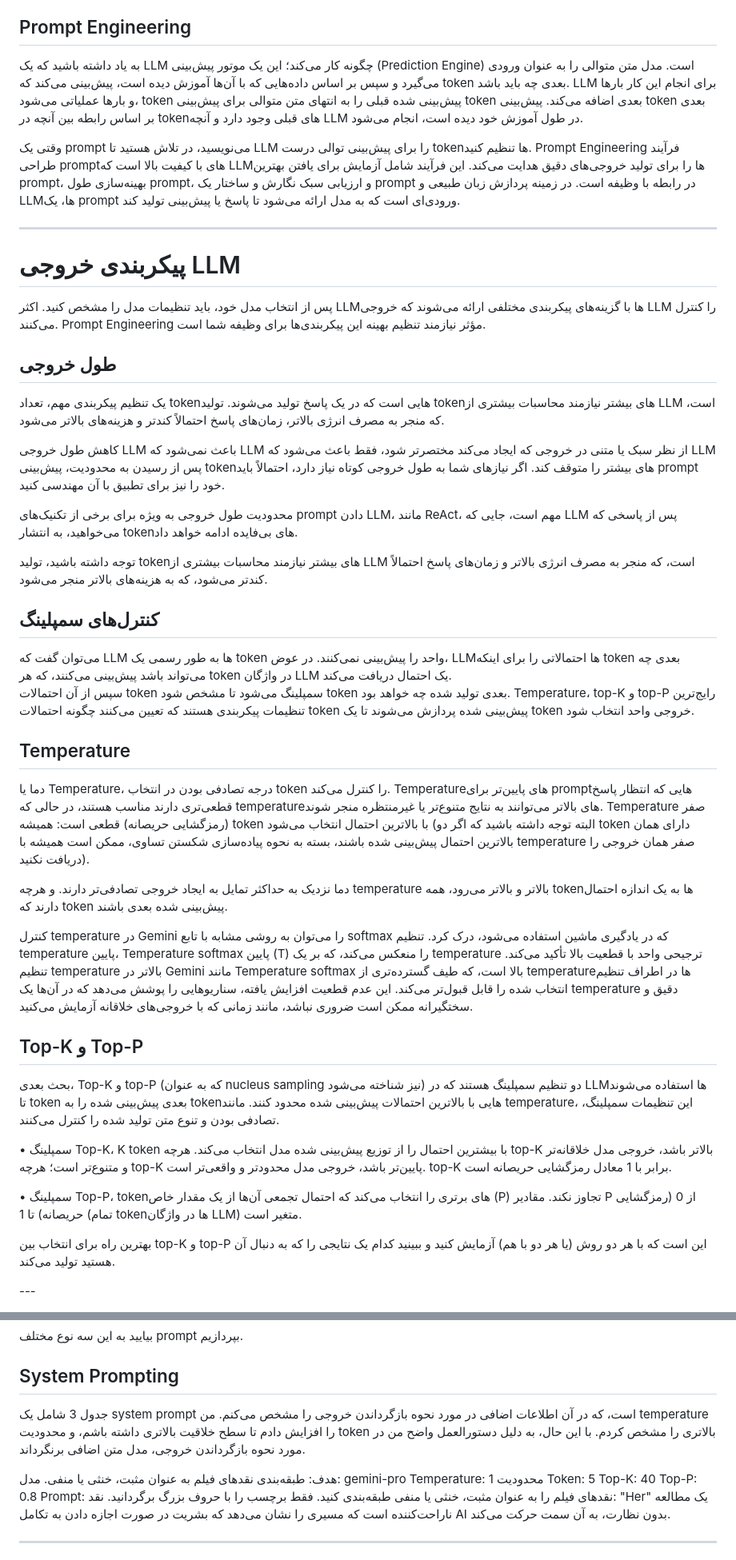
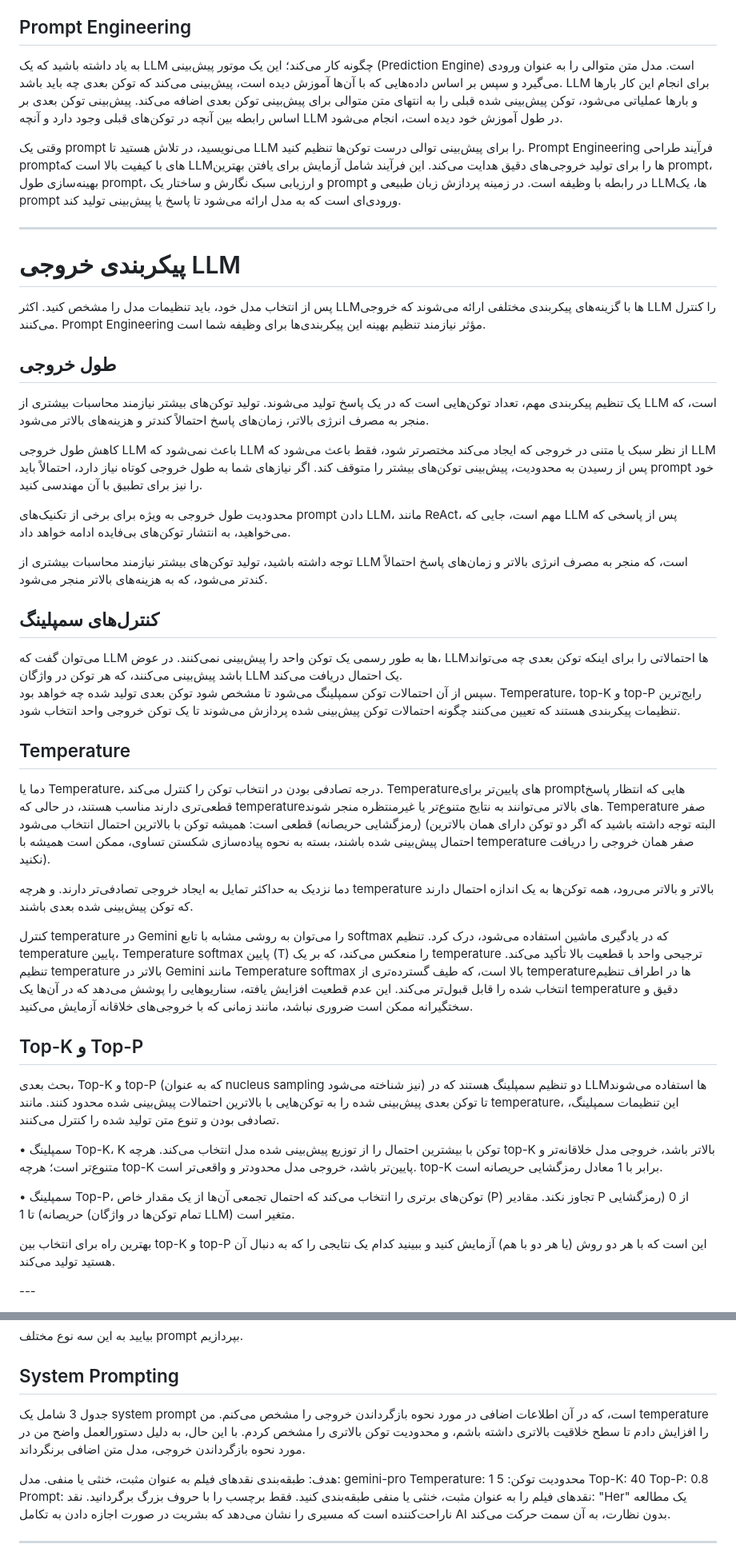
Before and after one commit to GhalamborM/prompt-engineering, a Markdown page: Google_Prompt_Engineering_V7_FA.md, 2 parts joined by grey strips. Shown: that part at 80% size. GitHub-like rendering.

Commit message:
fix: Update readme

```diff
--- a/Google_Prompt_Engineering_V7_FA.md
+++ b/Google_Prompt_Engineering_V7_FA.md
@@ -29,9 +29,9 @@
 
 ## Prompt Engineering
 
-به یاد داشته باشید که یک LLM چگونه کار می‌کند؛ این یک موتور پیش‌بینی (Prediction Engine) است. مدل متن متوالی را به عنوان ورودی می‌گیرد و سپس بر اساس داده‌هایی که با آن‌ها آموزش دیده است، پیش‌بینی می‌کند که token بعدی چه باید باشد. LLM برای انجام این کار بارها و بارها عملیاتی می‌شود، token پیش‌بینی شده قبلی را به انتهای متن متوالی برای پیش‌بینی token بعدی اضافه می‌کند. پیش‌بینی token بعدی بر اساس رابطه بین آنچه در token‌های قبلی وجود دارد و آنچه LLM در طول آموزش خود دیده است، انجام می‌شود.
+به یاد داشته باشید که یک LLM چگونه کار می‌کند؛ این یک موتور پیش‌بینی (Prediction Engine) است. مدل متن متوالی را به عنوان ورودی می‌گیرد و سپس بر اساس داده‌هایی که با آن‌ها آموزش دیده است، پیش‌بینی می‌کند که توکن بعدی چه باید باشد. LLM برای انجام این کار بارها و بارها عملیاتی می‌شود، توکن پیش‌بینی شده قبلی را به انتهای متن متوالی برای پیش‌بینی توکن بعدی اضافه می‌کند. پیش‌بینی توکن بعدی بر اساس رابطه بین آنچه در توکن‌های قبلی وجود دارد و آنچه LLM در طول آموزش خود دیده است، انجام می‌شود.
 
-وقتی یک prompt می‌نویسید، در تلاش هستید تا LLM را برای پیش‌بینی توالی درست token‌ها تنظیم کنید. Prompt Engineering فرآیند طراحی prompt‌های با کیفیت بالا است که LLM‌ها را برای تولید خروجی‌های دقیق هدایت می‌کند. این فرآیند شامل آزمایش برای یافتن بهترین prompt، بهینه‌سازی طول prompt، و ارزیابی سبک نگارش و ساختار یک prompt در رابطه با وظیفه است. در زمینه پردازش زبان طبیعی و LLM‌ها، یک prompt ورودی‌ای است که به مدل ارائه می‌شود تا پاسخ یا پیش‌بینی تولید کند.
+وقتی یک prompt می‌نویسید، در تلاش هستید تا LLM را برای پیش‌بینی توالی درست توکن‌ها تنظیم کنید. Prompt Engineering فرآیند طراحی prompt‌های با کیفیت بالا است که LLM‌ها را برای تولید خروجی‌های دقیق هدایت می‌کند. این فرآیند شامل آزمایش برای یافتن بهترین prompt، بهینه‌سازی طول prompt، و ارزیابی سبک نگارش و ساختار یک prompt در رابطه با وظیفه است. در زمینه پردازش زبان طبیعی و LLM‌ها، یک prompt ورودی‌ای است که به مدل ارائه می‌شود تا پاسخ یا پیش‌بینی تولید کند.
 
 </div>
 <hr/>
@@ -47,13 +47,13 @@
 
 ## طول خروجی
 
-یک تنظیم پیکربندی مهم، تعداد token‌هایی است که در یک پاسخ تولید می‌شوند. تولید token‌های بیشتر نیازمند محاسبات بیشتری از LLM است، که منجر به مصرف انرژی بالاتر، زمان‌های پاسخ احتمالاً کندتر و هزینه‌های بالاتر می‌شود.
+یک تنظیم پیکربندی مهم، تعداد توکن‌هایی است که در یک پاسخ تولید می‌شوند. تولید توکن‌های بیشتر نیازمند محاسبات بیشتری از LLM است، که منجر به مصرف انرژی بالاتر، زمان‌های پاسخ احتمالاً کندتر و هزینه‌های بالاتر می‌شود.
 
-کاهش طول خروجی LLM باعث نمی‌شود که LLM از نظر سبک یا متنی در خروجی که ایجاد می‌کند مختصرتر شود، فقط باعث می‌شود که LLM پس از رسیدن به محدودیت، پیش‌بینی token‌های بیشتر را متوقف کند. اگر نیازهای شما به طول خروجی کوتاه نیاز دارد، احتمالاً باید prompt خود را نیز برای تطبیق با آن مهندسی کنید.
+کاهش طول خروجی LLM باعث نمی‌شود که LLM از نظر سبک یا متنی در خروجی که ایجاد می‌کند مختصرتر شود، فقط باعث می‌شود که LLM پس از رسیدن به محدودیت، پیش‌بینی توکن‌های بیشتر را متوقف کند. اگر نیازهای شما به طول خروجی کوتاه نیاز دارد، احتمالاً باید prompt خود را نیز برای تطبیق با آن مهندسی کنید.
 
-محدودیت طول خروجی به ویژه برای برخی از تکنیک‌های prompt دادن LLM، مانند ReAct، مهم است، جایی که LLM پس از پاسخی که می‌خواهید، به انتشار token‌های بی‌فایده ادامه خواهد داد.
+محدودیت طول خروجی به ویژه برای برخی از تکنیک‌های prompt دادن LLM، مانند ReAct، مهم است، جایی که LLM پس از پاسخی که می‌خواهید، به انتشار توکن‌های بی‌فایده ادامه خواهد داد.
 
-توجه داشته باشید، تولید token‌های بیشتر نیازمند محاسبات بیشتری از LLM است، که منجر به مصرف انرژی بالاتر و زمان‌های پاسخ احتمالاً کندتر می‌شود، که به هزینه‌های بالاتر منجر می‌شود.
+توجه داشته باشید، تولید توکن‌های بیشتر نیازمند محاسبات بیشتری از LLM است، که منجر به مصرف انرژی بالاتر و زمان‌های پاسخ احتمالاً کندتر می‌شود، که به هزینه‌های بالاتر منجر می‌شود.
 
 </div>
 <div dir="rtl">
@@ -61,12 +61,12 @@
 ## کنترل‌های سمپلینگ
 </div>
 <div dir="rtl">
-می‌توان گفت که LLM ها به طور رسمی یک token واحد را پیش‌بینی نمی‌کنند.
- در عوض، LLM‌ها احتمالاتی را برای اینکه token بعدی چه می‌تواند باشد پیش‌بینی می‌کنند، که هر token در واژگان LLM یک احتمال دریافت می‌کند.
+می‌توان گفت که LLM ها به طور رسمی یک توکن واحد را پیش‌بینی نمی‌کنند.
+ در عوض، LLM‌ها احتمالاتی را برای اینکه توکن بعدی چه می‌تواند باشد پیش‌بینی می‌کنند، که هر توکن در واژگان LLM یک احتمال دریافت می‌کند.
  </div>
 <div dir="rtl">
 
- سپس از آن احتمالات token سمپلینگ می‌شود تا مشخص شود token بعدی تولید شده چه خواهد بود. Temperature، top-K و top-P رایج‌ترین تنظیمات پیکربندی هستند که تعیین می‌کنند چگونه احتمالات token پیش‌بینی شده پردازش می‌شوند تا یک token خروجی واحد انتخاب شود.
+ سپس از آن احتمالات توکن سمپلینگ می‌شود تا مشخص شود توکن بعدی تولید شده چه خواهد بود. Temperature، top-K و top-P رایج‌ترین تنظیمات پیکربندی هستند که تعیین می‌کنند چگونه احتمالات توکن پیش‌بینی شده پردازش می‌شوند تا یک توکن خروجی واحد انتخاب شود.
 </div>
 
 <div dir="rtl">
@@ -74,9 +74,9 @@
 
 ## Temperature
 
-دما یا Temperature، درجه تصادفی بودن در انتخاب token را کنترل می‌کند. Temperature‌های پایین‌تر برای prompt‌هایی که انتظار پاسخ قطعی‌تری دارند مناسب هستند، در حالی که temperature‌های بالاتر می‌توانند به نتایج متنوع‌تر یا غیرمنتظره منجر شوند. Temperature صفر (رمزگشایی حریصانه) قطعی است: همیشه token با بالاترین احتمال انتخاب می‌شود (البته توجه داشته باشید که اگر دو token دارای همان بالاترین احتمال پیش‌بینی شده باشند، بسته به نحوه پیاده‌سازی شکستن تساوی، ممکن است همیشه با temperature صفر همان خروجی را دریافت نکنید).
+دما یا Temperature، درجه تصادفی بودن در انتخاب توکن را کنترل می‌کند. Temperature‌های پایین‌تر برای prompt‌هایی که انتظار پاسخ قطعی‌تری دارند مناسب هستند، در حالی که temperature‌های بالاتر می‌توانند به نتایج متنوع‌تر یا غیرمنتظره منجر شوند. Temperature صفر (رمزگشایی حریصانه) قطعی است: همیشه توکن با بالاترین احتمال انتخاب می‌شود (البته توجه داشته باشید که اگر دو توکن دارای همان بالاترین احتمال پیش‌بینی شده باشند، بسته به نحوه پیاده‌سازی شکستن تساوی، ممکن است همیشه با temperature صفر همان خروجی را دریافت نکنید).
 
-دما نزدیک به حداکثر تمایل به ایجاد خروجی تصادفی‌تر دارند. و هرچه temperature بالاتر و بالاتر می‌رود، همه token‌ها به یک اندازه احتمال دارند که token پیش‌بینی شده بعدی باشند.
+دما نزدیک به حداکثر تمایل به ایجاد خروجی تصادفی‌تر دارند. و هرچه temperature بالاتر و بالاتر می‌رود، همه توکن‌ها به یک اندازه احتمال دارند که توکن پیش‌بینی شده بعدی باشند.
 
 کنترل temperature در Gemini را می‌توان به روشی مشابه با تابع softmax که در یادگیری ماشین استفاده می‌شود، درک کرد. تنظیم temperature پایین، Temperature softmax پایین (T) را منعکس می‌کند، که بر یک temperature ترجیحی واحد با قطعیت بالا تأکید می‌کند. تنظیم temperature بالاتر در Gemini مانند Temperature softmax بالا است، که طیف گسترده‌تری از temperature‌ها در اطراف تنظیم انتخاب شده را قابل قبول‌تر می‌کند. این عدم قطعیت افزایش یافته، سناریوهایی را پوشش می‌دهد که در آن‌ها یک temperature دقیق و سختگیرانه ممکن است ضروری نباشد، مانند زمانی که با خروجی‌های خلاقانه آزمایش می‌کنید.
 
@@ -86,11 +86,11 @@
 
 ## Top-K و Top-P
 
-بحث بعدی، Top-K و top-P (که به عنوان nucleus sampling نیز شناخته می‌شود) دو تنظیم سمپلینگ هستند که در LLM‌ها استفاده می‌شوند تا token بعدی پیش‌بینی شده را به token‌هایی با بالاترین احتمالات پیش‌بینی شده محدود کنند. مانند temperature، این تنظیمات سمپلینگ، تصادفی بودن و تنوع متن تولید شده را کنترل می‌کنند.
+بحث بعدی، Top-K و top-P (که به عنوان nucleus sampling نیز شناخته می‌شود) دو تنظیم سمپلینگ هستند که در LLM‌ها استفاده می‌شوند تا توکن بعدی پیش‌بینی شده را به توکن‌هایی با بالاترین احتمالات پیش‌بینی شده محدود کنند. مانند temperature، این تنظیمات سمپلینگ، تصادفی بودن و تنوع متن تولید شده را کنترل می‌کنند.
 
-• سمپلینگ Top-K، K token با بیشترین احتمال را از توزیع پیش‌بینی شده مدل انتخاب می‌کند. هرچه top-K بالاتر باشد، خروجی مدل خلاقانه‌تر و متنوع‌تر است؛ هرچه top-K پایین‌تر باشد، خروجی مدل محدودتر و واقعی‌تر است. top-K برابر با 1 معادل رمزگشایی حریصانه است.
+• سمپلینگ Top-K، K توکن با بیشترین احتمال را از توزیع پیش‌بینی شده مدل انتخاب می‌کند. هرچه top-K بالاتر باشد، خروجی مدل خلاقانه‌تر و متنوع‌تر است؛ هرچه top-K پایین‌تر باشد، خروجی مدل محدودتر و واقعی‌تر است. top-K برابر با 1 معادل رمزگشایی حریصانه است.
 
-• سمپلینگ Top-P، token‌های برتری را انتخاب می‌کند که احتمال تجمعی آن‌ها از یک مقدار خاص (P) تجاوز نکند. مقادیر P از 0 (رمزگشایی حریصانه) تا 1 (تمام token‌ها در واژگان LLM) متغیر است.
+• سمپلینگ Top-P، توکن‌های برتری را انتخاب می‌کند که احتمال تجمعی آن‌ها از یک مقدار خاص (P) تجاوز نکند. مقادیر P از 0 (رمزگشایی حریصانه) تا 1 (تمام توکن‌ها در واژگان LLM) متغیر است.
 
 بهترین راه برای انتخاب بین top-K و top-P این است که با هر دو روش (یا هر دو با هم) آزمایش کنید و ببینید کدام یک نتایجی را که به دنبال آن هستید تولید می‌کند.
 
@@ -175,11 +175,11 @@ System, contextual و role prompting همگی تکنیک‌هایی هستند
 
 ## System Prompting
 
-جدول 3 شامل یک system prompt است، که در آن اطلاعات اضافی در مورد نحوه بازگرداندن خروجی را مشخص می‌کنم. من temperature را افزایش دادم تا سطح خلاقیت بالاتری داشته باشم، و محدودیت token بالاتری را مشخص کردم. با این حال، به دلیل دستورالعمل واضح من در مورد نحوه بازگرداندن خروجی، مدل متن اضافی برنگرداند.
+جدول 3 شامل یک system prompt است، که در آن اطلاعات اضافی در مورد نحوه بازگرداندن خروجی را مشخص می‌کنم. من temperature را افزایش دادم تا سطح خلاقیت بالاتری داشته باشم، و محدودیت توکن بالاتری را مشخص کردم. با این حال، به دلیل دستورالعمل واضح من در مورد نحوه بازگرداندن خروجی، مدل متن اضافی برنگرداند.
 
 هدف: طبقه‌بندی نقدهای فیلم به عنوان مثبت، خنثی یا منفی.
 مدل: gemini-pro
-Temperature: 1 محدودیت Token: 5
+Temperature: 1 محدودیت توکن: 5
 Top-K: 40 Top-P: 0.8
 Prompt: نقدهای فیلم را به عنوان مثبت، خنثی یا منفی طبقه‌بندی کنید. فقط برچسب را با حروف بزرگ برگردانید.
 نقد: "Her" یک مطالعه ناراحت‌کننده است که مسیری را نشان می‌دهد که بشریت در صورت اجازه دادن به تکامل AI بدون نظارت، به آن سمت حرکت می‌کند.
```
Also changed, not shown: other parts of Google_Prompt_Engineering_V7_FA.md (+2 -2 lines).
